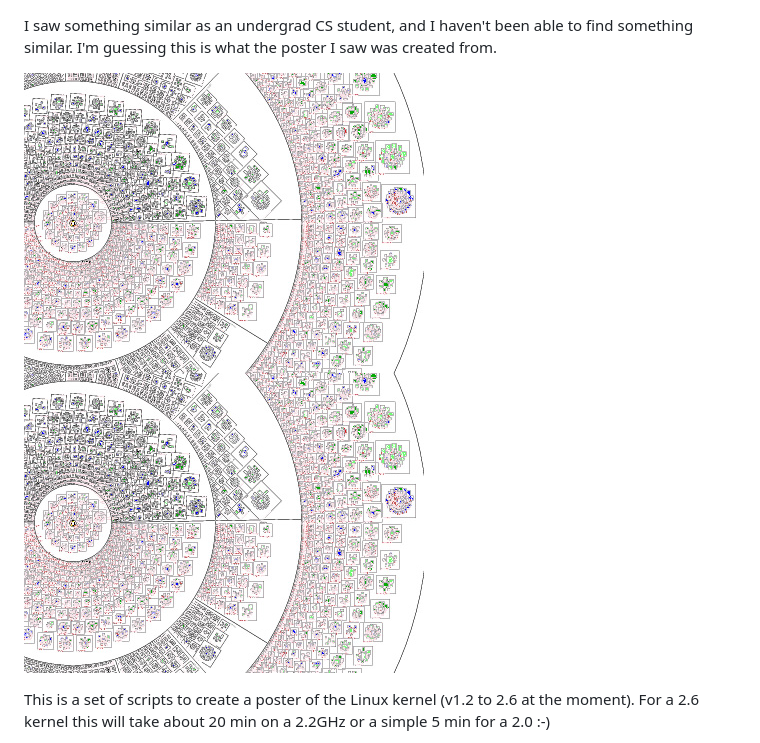
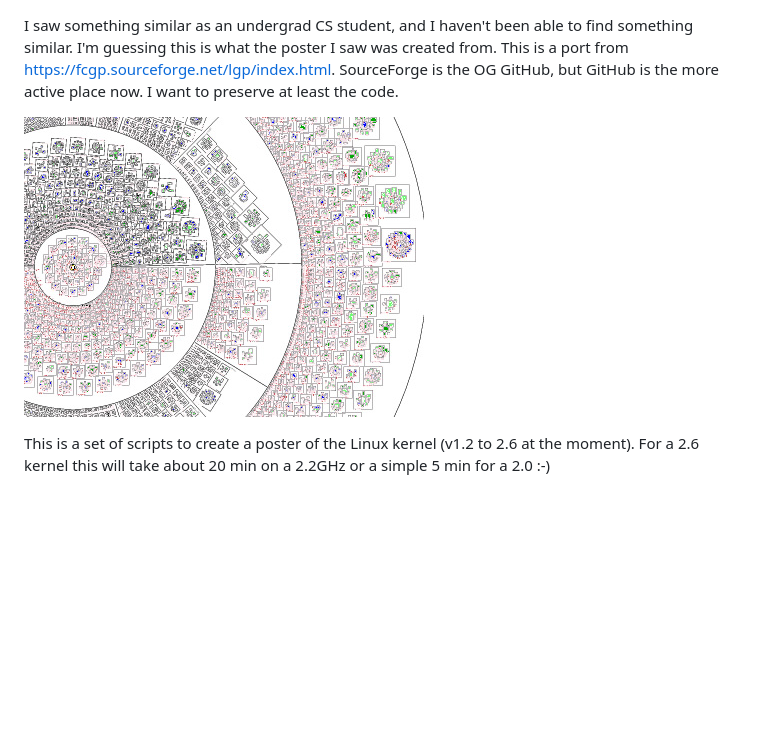
Before and after one commit to marko-galesic/Linux-Kernel-Graphing-Project, a Markdown page: README.md, the part around the change. Rendered like a GitHub page; blank space fills up the shorter version.

Commit message:
add motivation notes in README

```diff
--- a/README.md
+++ b/README.md
@@ -1,8 +1,7 @@
 I saw something similar as an undergrad CS student, and I haven't been able to find something similar.
-I'm guessing this is what the poster I saw was created from.
+I'm guessing this is what the poster I saw was created from. This is a port from https://fcgp.sourceforge.net/lgp/index.html. SourceForge is the OG GitHub, but GitHub is the more active place now. I want to preserve at least the code.
 
 ![](261_big01.jpg)
-![](261_big02.jpg)
 
 This is a set of scripts to create a poster of the Linux kernel
 (v1.2 to 2.6 at the moment).  For a 2.6 kernel this will take about
```
